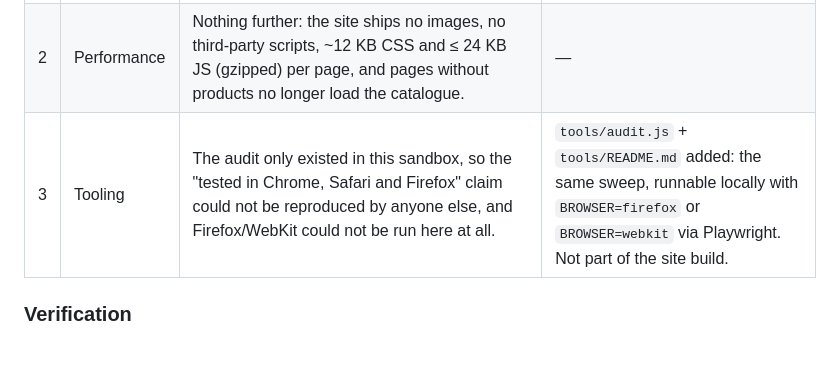
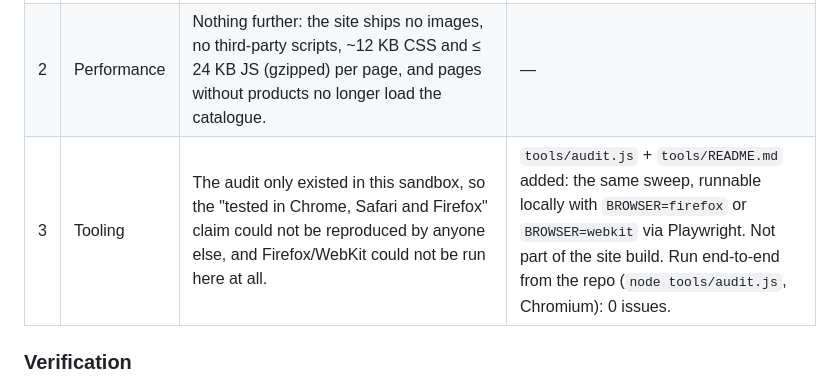
Before and after one commit to Ashmiit249/Enchantiica-website, a Markdown page: REVIEW_NOTES.md, the part around the change. GitHub-like rendering; blank space fills up the shorter version.

Commit message:
Note verified run of tools/audit.js in review log
Co-Authored-By: Claude Fable 5.1 <noreply@anthropic.com>
Claude-Session: https://claude.ai/code/session_01W6poyayQFQb3NjPPdWmdne

```diff
--- a/REVIEW_NOTES.md
+++ b/REVIEW_NOTES.md
@@ -193,7 +193,7 @@ and packaging the audit so it can be re-run outside this environment.
 |---|----------|-------|-----|
 | 1 | Design | Numbered step badges (About "How every order is made", Returns "How to start a return"): Cormorant's old-style numerals looked faint inside the 36 px circle, and on the Returns page the step titles sat ~2 rem below their badges because the generic `.prose h3` top margin leaked into the list. | Numerals set in the body face at a legible size; step headings inside `.prose` reset their top margin; badge optically centred on the title line. Verified on both pages. |
 | 2 | Performance | Nothing further: the site ships no images, no third-party scripts, ~12 KB CSS and ≤ 24 KB JS (gzipped) per page, and pages without products no longer load the catalogue. | — |
-| 3 | Tooling | The audit only existed in this sandbox, so the "tested in Chrome, Safari and Firefox" claim could not be reproduced by anyone else, and Firefox/WebKit could not be run here at all. | `tools/audit.js` + `tools/README.md` added: the same sweep, runnable locally with `BROWSER=firefox` or `BROWSER=webkit` via Playwright. Not part of the site build. |
+| 3 | Tooling | The audit only existed in this sandbox, so the "tested in Chrome, Safari and Firefox" claim could not be reproduced by anyone else, and Firefox/WebKit could not be run here at all. | `tools/audit.js` + `tools/README.md` added: the same sweep, runnable locally with `BROWSER=firefox` or `BROWSER=webkit` via Playwright. Not part of the site build. Run end-to-end from the repo (`node tools/audit.js`, Chromium): 0 issues. |
 
 ### Verification
 
```
